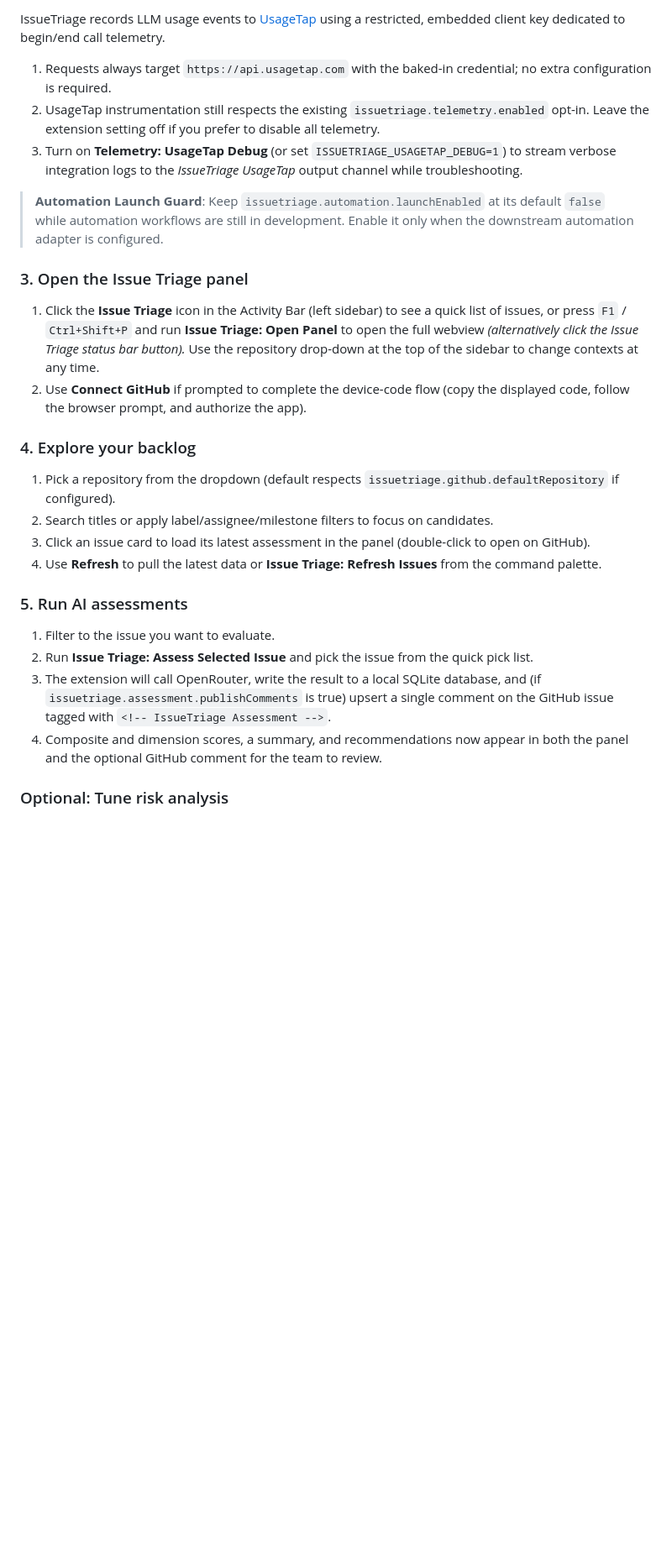
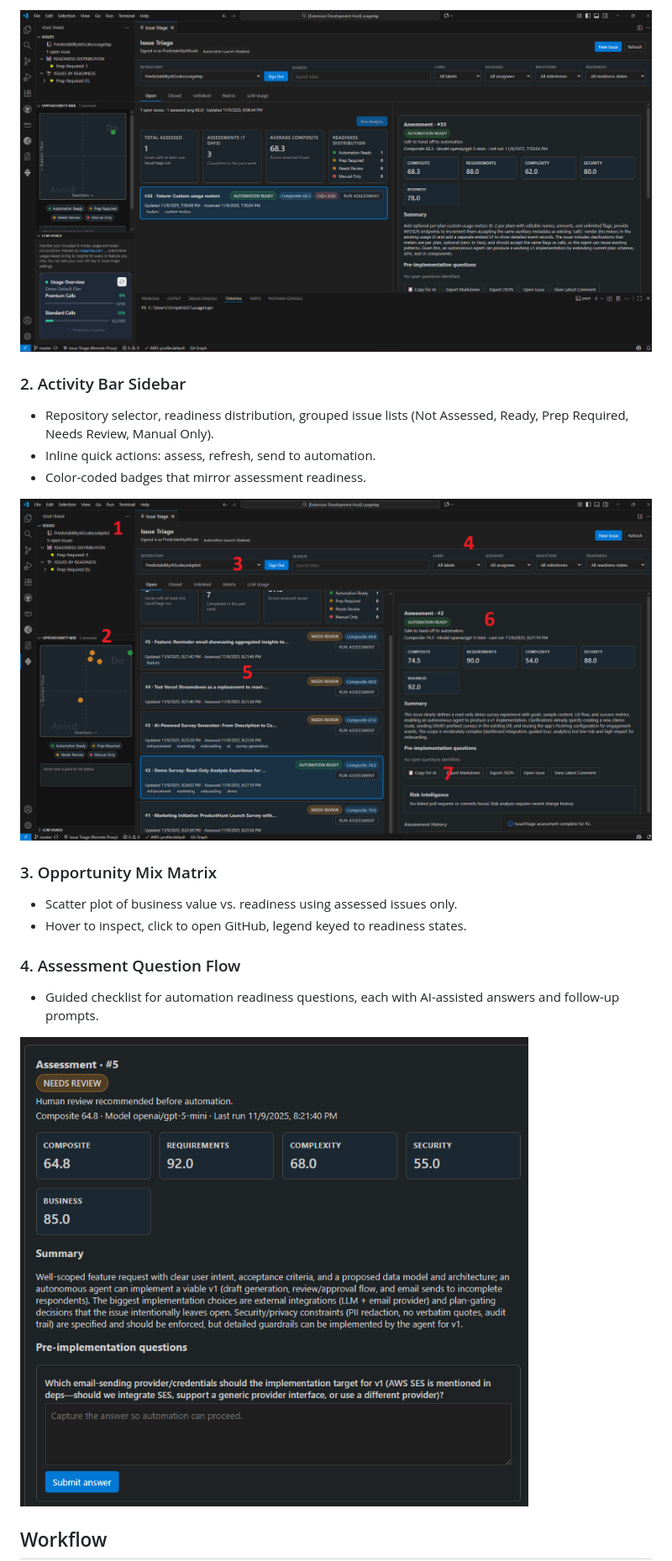
Before and after one commit to PredictabilityAtScale/IssueTriage, a Markdown page: README.md, the part around the change printed below. Shown: that part at 84% size. GitHub-like rendering; pictures changed too: images/IssueTriage-panel-legend.png (added), images/IssueTriage_assessment_question.png (added), images/IssueTriage_panel.png (added); blank space fills up the shorter version.

Commit message:
preparing for publishing

```diff
--- a/README.md
+++ b/README.md
@@ -55,30 +40,24 @@ IssueTriage can call OpenRouter directly (**local** mode) or forward requests th
 
-IssueTriage records LLM usage events to [UsageTap](https://usagetap.com/) using a restricted, embedded client key dedicated to begin/end call telemetry.
+![Assessment Detail View](images/IssueTriage_panel.png)
 
-1. Requests always target `https://api.usagetap.com` with the baked-in credential; no extra configuration is required.
-2. UsageTap instrumentation still respects the existing `issuetriage.telemetry.enabled` opt-in. Leave the extension setting off if you prefer to disable all telemetry.
-3. Turn on **Telemetry: UsageTap Debug** (or set `ISSUETRIAGE_USAGETAP_DEBUG=1`) to stream verbose integration logs to the *IssueTriage UsageTap* output channel while troubleshooting.
+### 2. Activity Bar Sidebar
 
-> **Automation Launch Guard**: Keep `issuetriage.automation.launchEnabled` at its default `false` while automation workflows are still in development. Enable it only when the downstream automation adapter is configured.
+- Repository selector, readiness distribution, grouped issue lists (Not Assessed, Ready, Prep Required, Needs Review, Manual Only).
+- Inline quick actions: assess, refresh, send to automation.
+- Color-coded badges that mirror assessment readiness.
 
-### 3. Open the Issue Triage panel
+![Sidebar Distribution Legend](images/IssueTriage-panel-legend.png)
 
-1. Click the **Issue Triage** icon in the Activity Bar (left sidebar) to see a quick list of issues, or press `F1` / `Ctrl+Shift+P` and run **Issue Triage: Open Panel** to open the full webview *(alternatively click the Issue Triage status bar button).* Use the repository drop-down at the top of the sidebar to change contexts at any time.
-2. Use **Connect GitHub** if prompted to complete the device-code flow (copy the displayed code, follow the browser prompt, and authorize the app).
+### 3. Opportunity Mix Matrix
 
-### 4. Explore your backlog
+- Scatter plot of business value vs. readiness using assessed issues only.
+- Hover to inspect, click to open GitHub, legend keyed to readiness states.
 
-1. Pick a repository from the dropdown (default respects `issuetriage.github.defaultRepository` if configured).
-2. Search titles or apply label/assignee/milestone filters to focus on candidates.
-3. Click an issue card to load its latest assessment in the panel (double-click to open on GitHub).
-4. Use **Refresh** to pull the latest data or **Issue Triage: Refresh Issues** from the command palette.
+### 4. Assessment Question Flow
 
-### 5. Run AI assessments
+- Guided checklist for automation readiness questions, each with AI-assisted answers and follow-up prompts.
 
-1. Filter to the issue you want to evaluate.
-2. Run **Issue Triage: Assess Selected Issue** and pick the issue from the quick pick list.
-3. The extension will call OpenRouter, write the result to a local SQLite database, and (if `issuetriage.assessment.publishComments` is true) upsert a single comment on the GitHub issue tagged with `<!-- IssueTriage Assessment -->`.
-4. Composite and dimension scores, a summary, and recommendations now appear in both the panel and the optional GitHub comment for the team to review.
+![Assessment Question Flow](images/IssueTriage_assessment_question.png)
 
-### Optional: Tune risk analysis
+## Workflow
 
```
Also changed, not shown: other parts of README.md (+136 -102 lines), PRIVACY.md (added, +166 -0 lines), images/IssueTriage_panel2.png (added), 1 other file.
